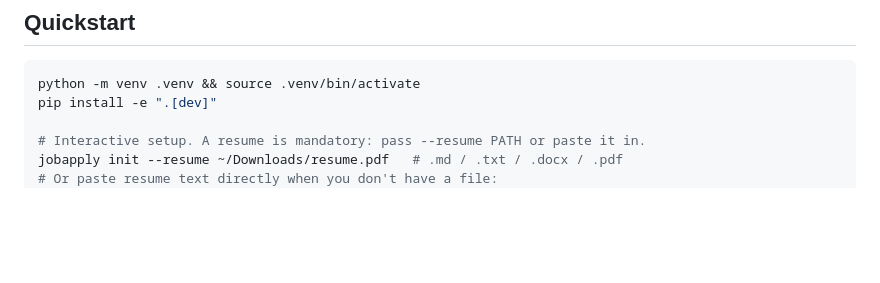
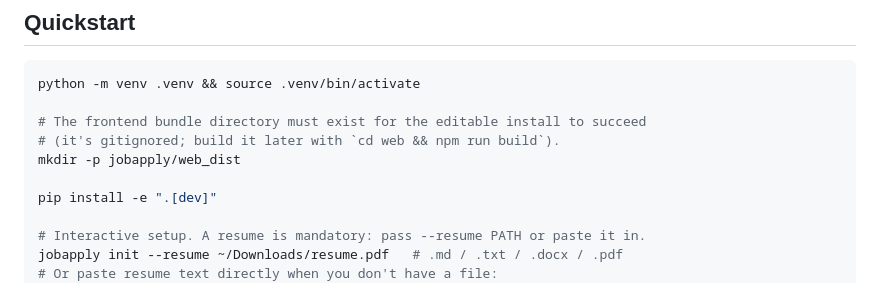
Before and after one commit to arun2728/jobapply, a Markdown page: README.md, the part around the change. Drawn GitHub-style; blank space fills up the shorter version.

Commit message:
Update README to include instructions for creating the frontend bundle directory, necessary for editable installs. This addition clarifies setup steps for users.

````diff
--- a/README.md
+++ b/README.md
@@ -113,6 +113,11 @@ PDFs are always produced. Markdown PDFs go through a three-tier fallback (`pando
 
 ```bash
 python -m venv .venv && source .venv/bin/activate
+
+# The frontend bundle directory must exist for the editable install to succeed
+# (it's gitignored; build it later with `cd web && npm run build`).
+mkdir -p jobapply/web_dist
+
 pip install -e ".[dev]"
 
 # Interactive setup. A resume is mandatory: pass --resume PATH or paste it in.
````
